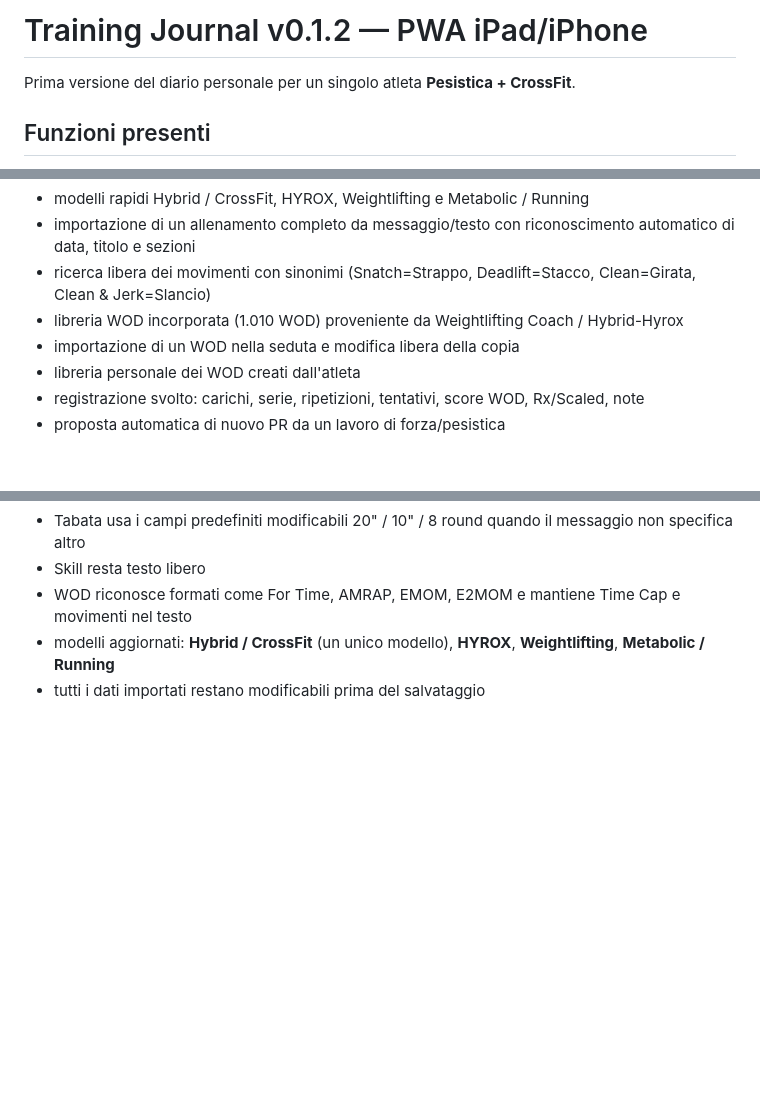
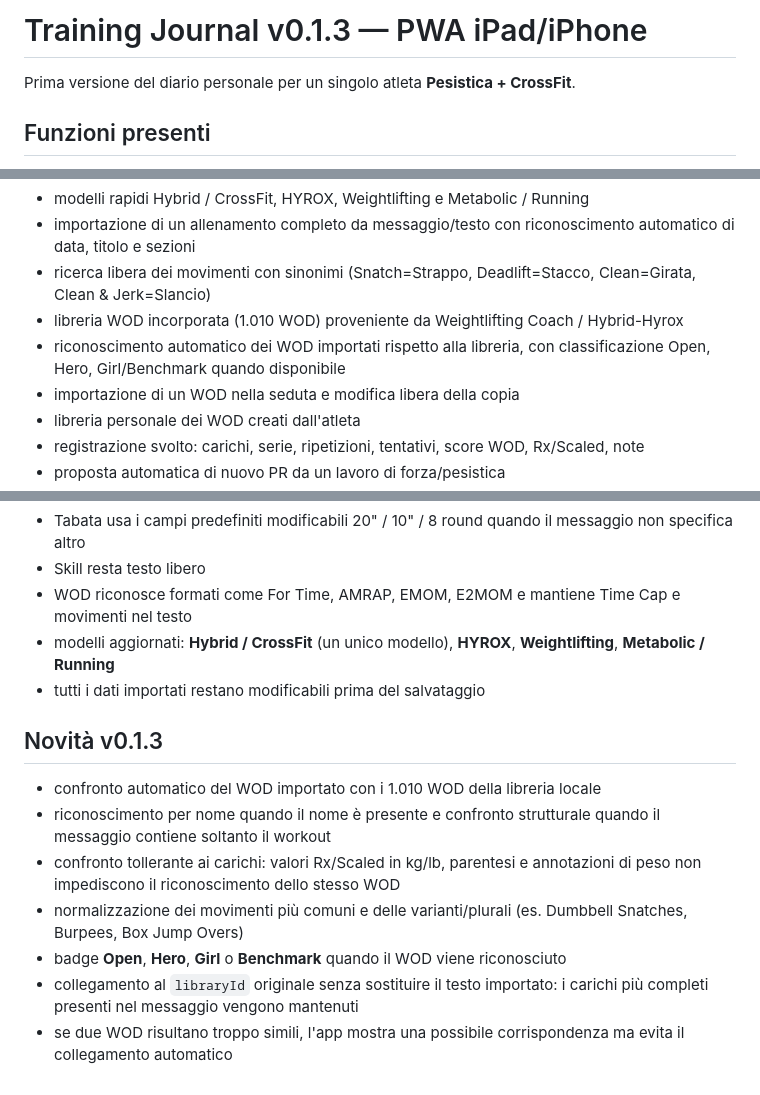
Before and after one commit to nanni2810-ux/training-journal, a Markdown page: README.md, 3 parts joined by grey strips. Drawn GitHub-style; blank space fills up the shorter version.

Commit message:
Document WOD matcher v0.1.3

```diff
--- a/README.md
+++ b/README.md
@@ -1,4 +1,4 @@
-# Training Journal v0.1.2 — PWA iPad/iPhone
+# Training Journal v0.1.3 — PWA iPad/iPhone
 
 Prima versione del diario personale per un singolo atleta **Pesistica + CrossFit**.
 
@@ -12,6 +12,7 @@ Prima versione del diario personale per un singolo atleta **Pesistica + CrossFit
 - importazione di un allenamento completo da messaggio/testo con riconoscimento automatico di data, titolo e sezioni
 - ricerca libera dei movimenti con sinonimi (Snatch=Strappo, Deadlift=Stacco, Clean=Girata, Clean & Jerk=Slancio)
 - libreria WOD incorporata (1.010 WOD) proveniente da Weightlifting Coach / Hybrid-Hyrox
+- riconoscimento automatico dei WOD importati rispetto alla libreria, con classificazione Open, Hero, Girl/Benchmark quando disponibile
 - importazione di un WOD nella seduta e modifica libera della copia
 - libreria personale dei WOD creati dall'atleta
 - registrazione svolto: carichi, serie, ripetizioni, tentativi, score WOD, Rx/Scaled, note
@@ -70,3 +71,13 @@ Poi apri `http://localhost:8080`.
 - WOD riconosce formati come For Time, AMRAP, EMOM, E2MOM e mantiene Time Cap e movimenti nel testo
 - modelli aggiornati: **Hybrid / CrossFit** (un unico modello), **HYROX**, **Weightlifting**, **Metabolic / Running**
 - tutti i dati importati restano modificabili prima del salvataggio
+
+## Novità v0.1.3
+
+- confronto automatico del WOD importato con i 1.010 WOD della libreria locale
+- riconoscimento per nome quando il nome è presente e confronto strutturale quando il messaggio contiene soltanto il workout
+- confronto tollerante ai carichi: valori Rx/Scaled in kg/lb, parentesi e annotazioni di peso non impediscono il riconoscimento dello stesso WOD
+- normalizzazione dei movimenti più comuni e delle varianti/plurali (es. Dumbbell Snatches, Burpees, Box Jump Overs)
+- badge **Open**, **Hero**, **Girl** o **Benchmark** quando il WOD viene riconosciuto
+- collegamento al `libraryId` originale senza sostituire il testo importato: i carichi più completi presenti nel messaggio vengono mantenuti
+- se due WOD risultano troppo simili, l'app mostra una possibile corrispondenza ma evita il collegamento automatico
```
